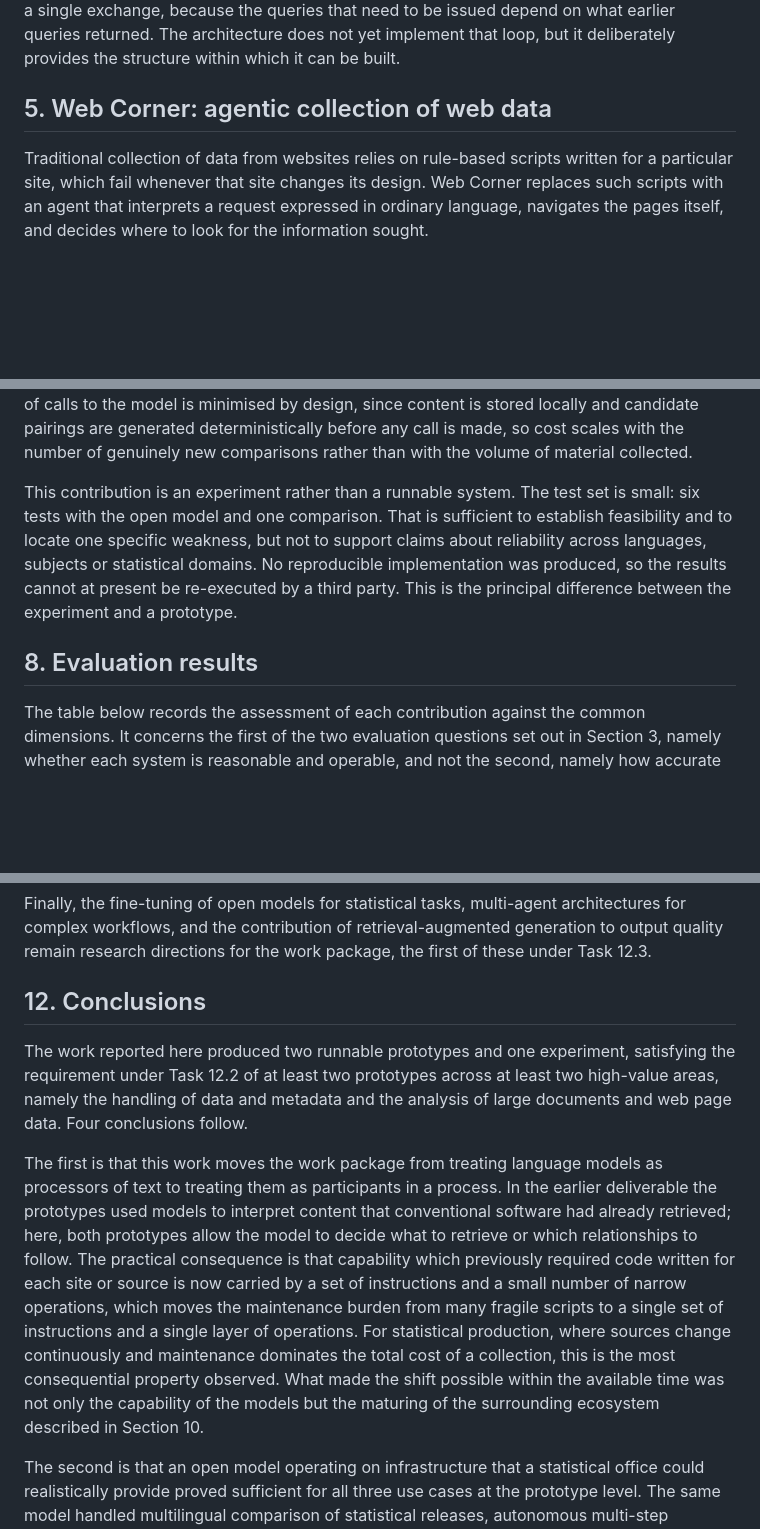
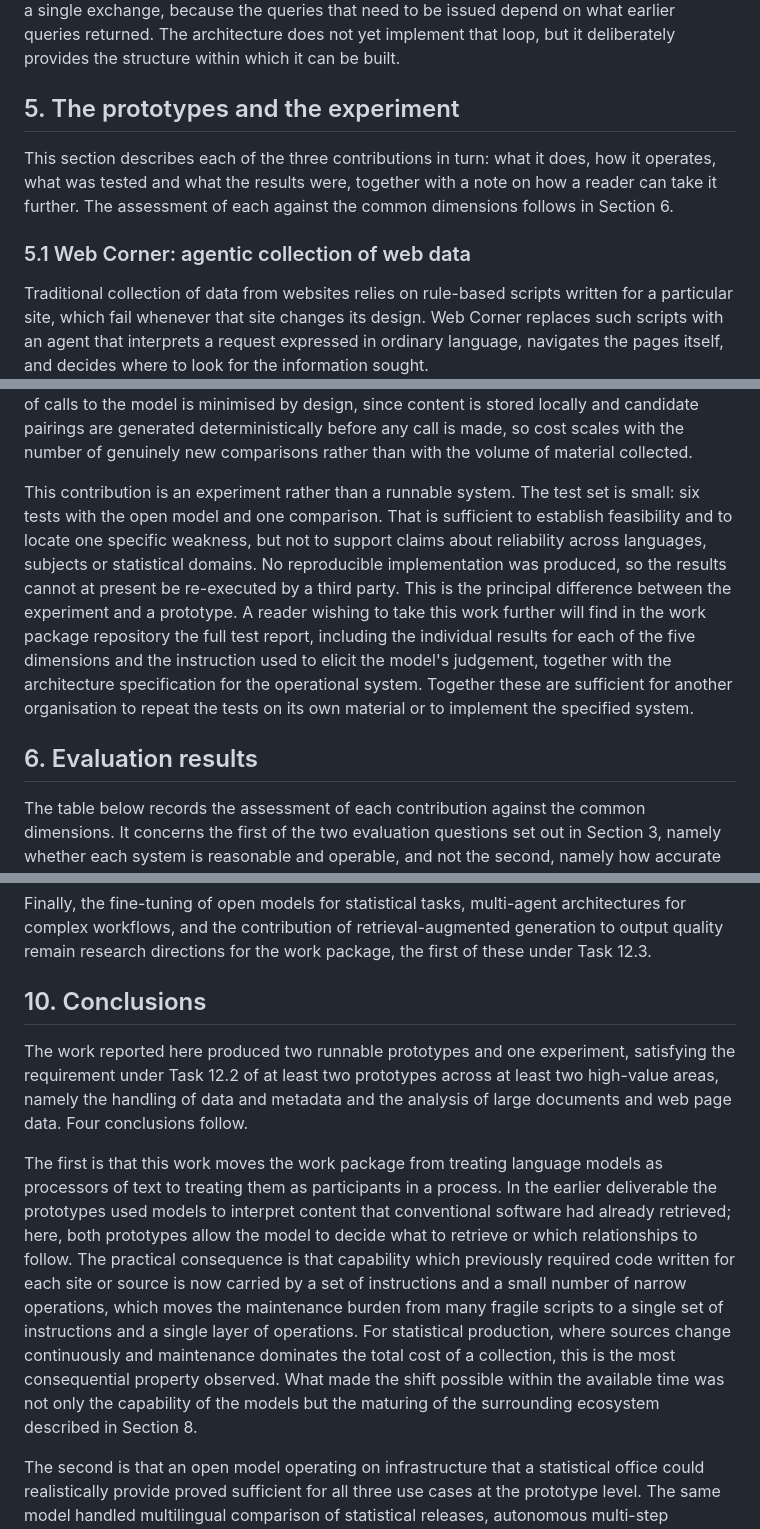
Before and after one commit to AIML4OS/WP12, a Markdown page: stockholm_sprint_2026/D12.2/README.md, 3 parts joined by grey strips. GitHub-like rendering; blank space fills up the shorter version.

```diff
--- a/stockholm_sprint_2026/D12.2/README.md
+++ b/stockholm_sprint_2026/D12.2/README.md
@@ -74,7 +74,11 @@ Three properties of that arrangement generalise beyond this particular system. F
 
 This second pattern is also the prerequisite for the next mode of operation. Both prototypes currently run bounded loops driven by a single request from a user. Autonomous agentic loops, in which an agent plans, traverses, evaluates intermediate results and decides whether to continue, retrace or conclude, are what several of the metadata use cases actually require. Assessing the consequences of a change to a statistical classification cannot be answered in a single exchange, because the queries that need to be issued depend on what earlier queries returned. The architecture does not yet implement that loop, but it deliberately provides the structure within which it can be built.
 
-## 5. Web Corner: agentic collection of web data
+## 5. The prototypes and the experiment
+
+This section describes each of the three contributions in turn: what it does, how it operates, what was tested and what the results were, together with a note on how a reader can take it further. The assessment of each against the common dimensions follows in Section 6.
+
+### 5.1 Web Corner: agentic collection of web data
 
 Traditional collection of data from websites relies on rule-based scripts written for a particular site, which fail whenever that site changes its design. Web Corner replaces such scripts with an agent that interprets a request expressed in ordinary language, navigates the pages itself, and decides where to look for the information sought.
 
@@ -154,9 +162,9 @@ The tests were carried out manually, but the work also produced a specification
 
 Two principles in that specification are worth carrying into other work of this kind. The language model is used only where interpretation of meaning is required, namely identifying the statistical subject, extracting the claims made, comparing article with release and producing the final assessment; the collection, parsing, deduplication, scheduling, storage and aggregation of scores are performed by ordinary deterministic software. And the number of calls to the model is minimised by design, since content is stored locally and candidate pairings are generated deterministically before any call is made, so cost scales with the number of genuinely new comparisons rather than with the volume of material collected.
 
-This contribution is an experiment rather than a runnable system. The test set is small: six tests with the open model and one comparison. That is sufficient to establish feasibility and to locate one specific weakness, but not to support claims about reliability across languages, subjects or statistical domains. No reproducible implementation was produced, so the results cannot at present be re-executed by a third party. This is the principal difference between the experiment and a prototype.
+This contribution is an experiment rather than a runnable system. The test set is small: six tests with the open model and one comparison. That is sufficient to establish feasibility and to locate one specific weakness, but not to support claims about reliability across languages, subjects or statistical domains. No reproducible implementation was produced, so the results cannot at present be re-executed by a third party. This is the principal difference between the experiment and a prototype. A reader wishing to take this work further will find in the work package repository the full test report, including the individual results for each of the five dimensions and the instruction used to elicit the model's judgement, together with the architecture specification for the operational system. Together these are sufficient for another organisation to repeat the tests on its own material or to implement the specified system.
 
-## 8. Evaluation results
+## 6. Evaluation results
 
 The table below records the assessment of each contribution against the common dimensions. It concerns the first of the two evaluation questions set out in Section 3, namely whether each system is reasonable and operable, and not the second, namely how accurate its output is.
 
@@ -210,11 +218,11 @@ On integration, the relationship to existing statistical production systems and
 
 Finally, the fine-tuning of open models for statistical tasks, multi-agent architectures for complex workflows, and the contribution of retrieval-augmented generation to output quality remain research directions for the work package, the first of these under Task 12.3.
 
-## 12. Conclusions
+## 10. Conclusions
 
 The work reported here produced two runnable prototypes and one experiment, satisfying the requirement under Task 12.2 of at least two prototypes across at least two high-value areas, namely the handling of data and metadata and the analysis of large documents and web page data. Four conclusions follow.
 
-The first is that this work moves the work package from treating language models as processors of text to treating them as participants in a process. In the earlier deliverable the prototypes used models to interpret content that conventional software had already retrieved; here, both prototypes allow the model to decide what to retrieve or which relationships to follow. The practical consequence is that capability which previously required code written for each site or source is now carried by a set of instructions and a small number of narrow operations, which moves the maintenance burden from many fragile scripts to a single set of instructions and a single layer of operations. For statistical production, where sources change continuously and maintenance dominates the total cost of a collection, this is the most consequential property observed. What made the shift possible within the available time was not only the capability of the models but the maturing of the surrounding ecosystem described in Section 10.
+The first is that this work moves the work package from treating language models as processors of text to treating them as participants in a process. In the earlier deliverable the prototypes used models to interpret content that conventional software had already retrieved; here, both prototypes allow the model to decide what to retrieve or which relationships to follow. The practical consequence is that capability which previously required code written for each site or source is now carried by a set of instructions and a small number of narrow operations, which moves the maintenance burden from many fragile scripts to a single set of instructions and a single layer of operations. For statistical production, where sources change continuously and maintenance dominates the total cost of a collection, this is the most consequential property observed. What made the shift possible within the available time was not only the capability of the models but the maturing of the surrounding ecosystem described in Section 8.
 
 The second is that an open model operating on infrastructure that a statistical office could realistically provide proved sufficient for all three use cases at the prototype level. The same model handled multilingual comparison of statistical releases, autonomous multi-step navigation of websites, and grounded conversation over a metadata graph. It was outperformed by a commercial model on the single most difficult case, and the manner of that difference was instructive, since it was resolved by revising the instructions rather than by changing model. The practical conclusion is that the capability of the model is not the binding constraint at this level of ambition; the capacity to operate a model supporting tool calling is. Because the environment used admits only non-sensitive material, this says nothing about the processing of sensitive data, but it does establish that the arrangement an office would need to reproduce for that purpose is an ordinary one, and that choosing an open model over a proprietary one does not cost capability in these applications.
 
```
Also changed, not shown: other parts of stockholm_sprint_2026/D12.2/README.md (+11 -7 lines).
